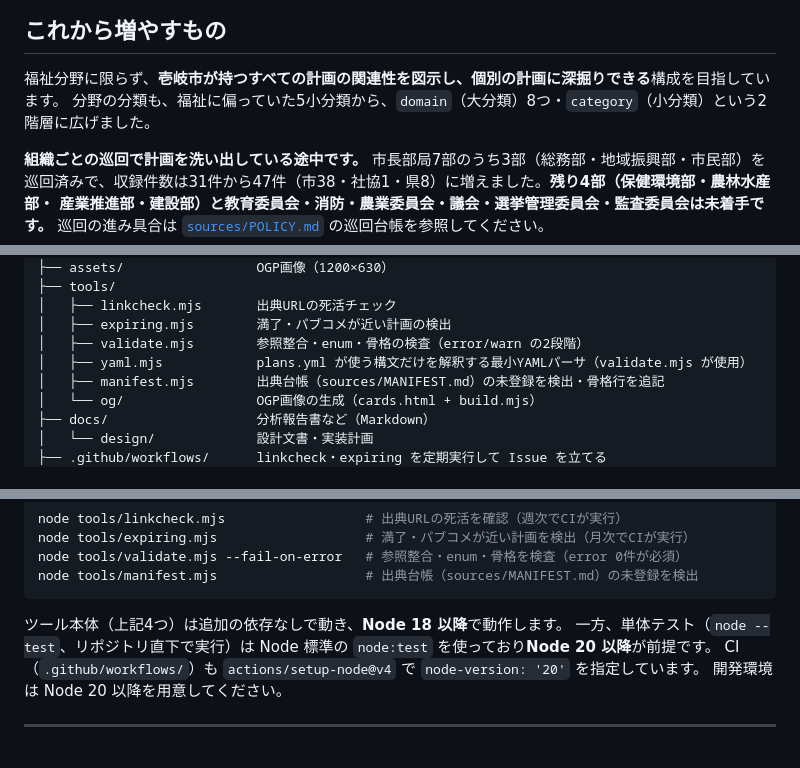
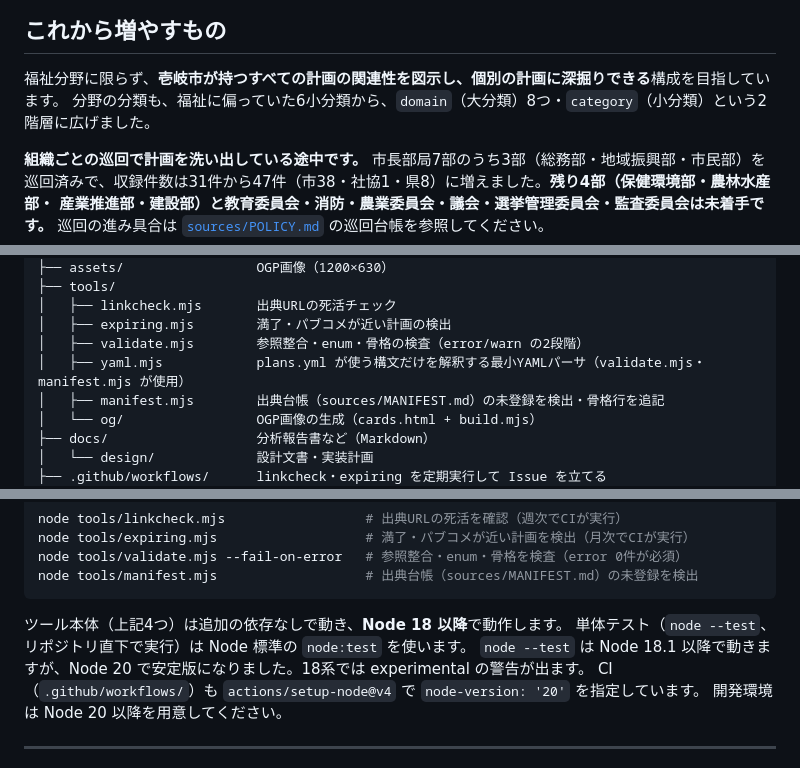
Before and after one commit to ikilab-org/iki-keikaku, a Markdown page: README.md, 3 parts joined by grey strips. GitHub-like rendering.

Commit message:
Node のバージョン要件と小分類の件数を訂正
node --test は Node 18.1 以降で動き、20 で安定版になった。
「20 以降が前提」は誤り。福祉の小分類は6つで、5つは数え違い（設計文書も同じ誤り）。
yaml.mjs は manifest.mjs からも使われている。

````diff
--- a/README.md
+++ b/README.md
@@ -24,7 +24,7 @@
 ## これから増やすもの
 
 福祉分野に限らず、**壱岐市が持つすべての計画の関連性を図示し、個別の計画に深掘りできる**構成を目指しています。
-分野の分類も、福祉に偏っていた5小分類から、`domain`（大分類）8つ・`category`（小分類）という2階層に広げました。
+分野の分類も、福祉に偏っていた6小分類から、`domain`（大分類）8つ・`category`（小分類）という2階層に広げました。
 
 **組織ごとの巡回で計画を洗い出している途中です。** 市長部局7部のうち3部（総務部・地域振興部・市民部）を
 巡回済みで、収録件数は31件から47件（市38・社協1・県8）に増えました。**残り4部（保健環境部・農林水産部・
@@ -63,7 +63,7 @@
 │   ├── linkcheck.mjs       出典URLの死活チェック
 │   ├── expiring.mjs        満了・パブコメが近い計画の検出
 │   ├── validate.mjs        参照整合・enum・骨格の検査（error/warn の2段階）
-│   ├── yaml.mjs            plans.yml が使う構文だけを解釈する最小YAMLパーサ（validate.mjs が使用）
+│   ├── yaml.mjs            plans.yml が使う構文だけを解釈する最小YAMLパーサ（validate.mjs・manifest.mjs が使用）
 │   ├── manifest.mjs        出典台帳（sources/MANIFEST.md）の未登録を検出・骨格行を追記
 │   └── og/                 OGP画像の生成（cards.html + build.mjs）
 ├── docs/                   分析報告書など（Markdown）
@@ -94,7 +94,8 @@ node tools/manifest.mjs                   # 出典台帳（sources/MANIFEST.md
 ```
 
 ツール本体（上記4つ）は追加の依存なしで動き、**Node 18 以降**で動作します。
-一方、単体テスト（`node --test`、リポジトリ直下で実行）は Node 標準の `node:test` を使っており**Node 20 以降**が前提です。
+単体テスト（`node --test`、リポジトリ直下で実行）は Node 標準の `node:test` を使います。
+`node --test` は Node 18.1 以降で動きますが、Node 20 で安定版になりました。18系では experimental の警告が出ます。
 CI（`.github/workflows/`）も `actions/setup-node@v4` で `node-version: '20'` を指定しています。
 開発環境は Node 20 以降を用意してください。
 
````
Also changed, not shown: docs/design/2026-08-12-zenkeikaku-bunrui.md (+1 -1 lines).
